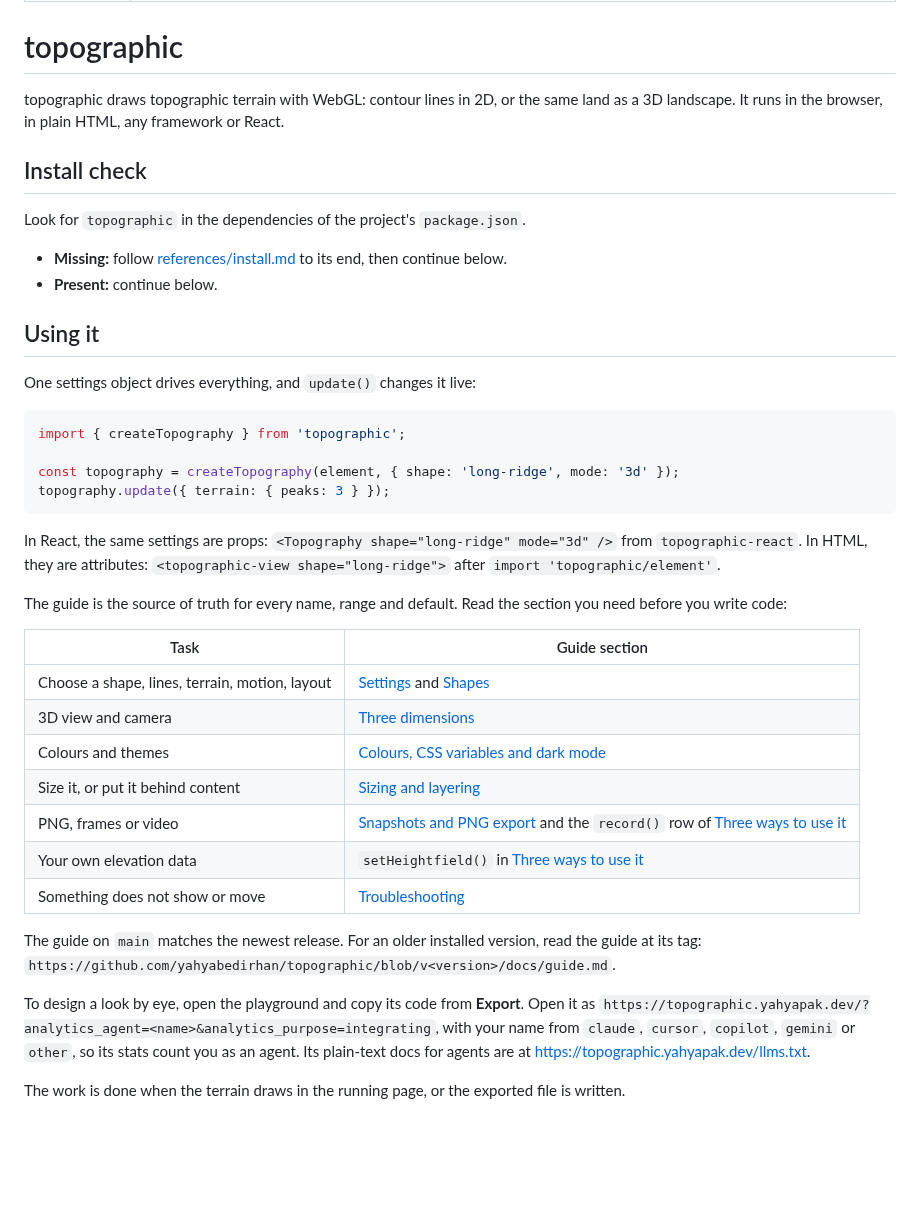
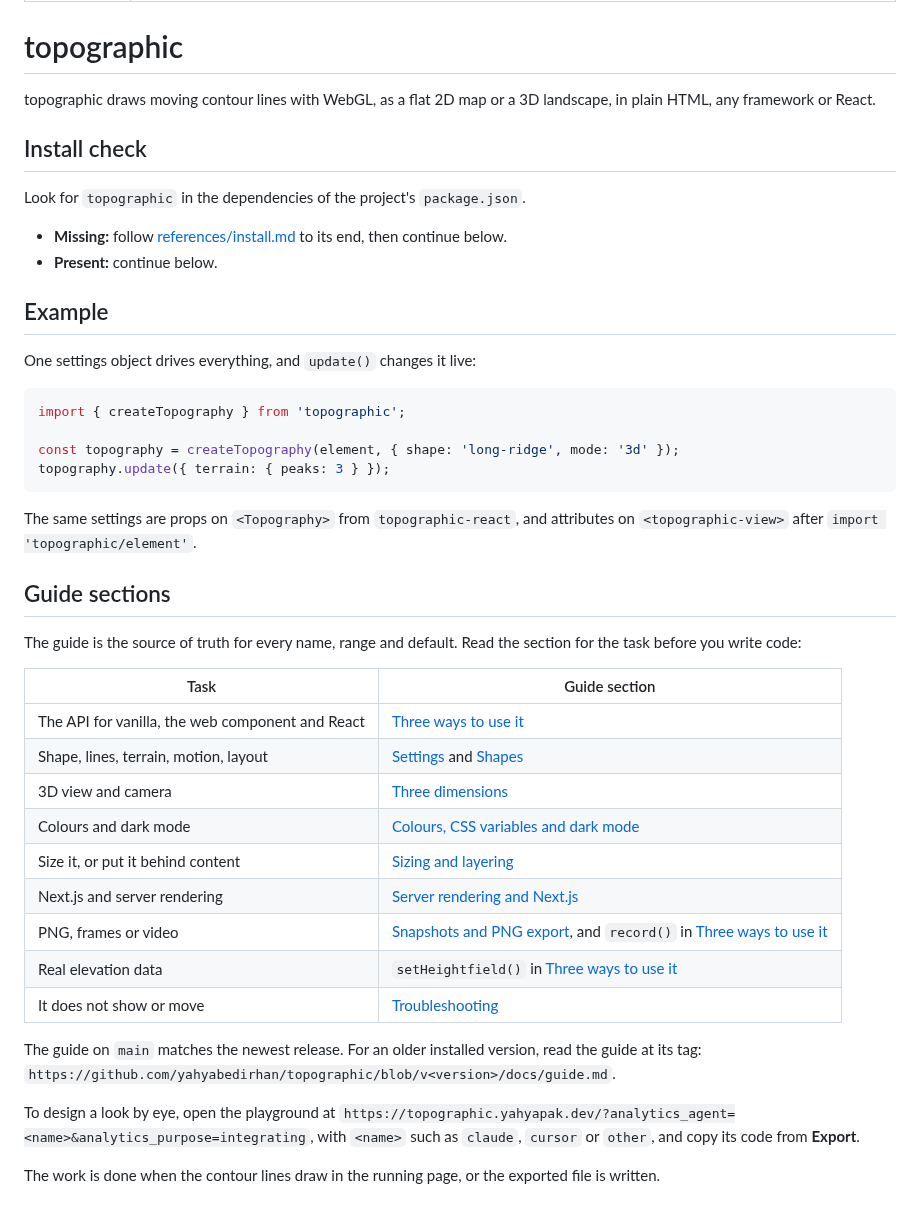
Before and after one commit to yahyabedirhan/topographic, a Markdown page: skills/topographic/SKILL.md, the part around the change. GitHub-like rendering; blank space fills up the shorter version.

Commit message:
trim the topographic skill to its four parts
- one line on what it is, the install check, one example and the guide sections table
- the table also points at three ways to use it and server rendering and next.js
- the install reference names only the packages to pick, without extra facts

Co-Authored-By: Claude Opus 5.5 <noreply@anthropic.com>

````diff
--- a/skills/topographic/SKILL.md
+++ b/skills/topographic/SKILL.md
@@ -5,8 +5,7 @@ description: "Topographic terrain with the topographic library: 2D contour maps
 
 # topographic
 
-topographic draws topographic terrain with WebGL: contour lines in 2D, or the same land as a 3D landscape.
-It runs in the browser, in plain HTML, any framework or React.
+topographic draws moving contour lines with WebGL, as a flat 2D map or a 3D landscape, in plain HTML, any framework or React.
 
 ## Install check
 
@@ -15,7 +14,7 @@ Look for `topographic` in the dependencies of the project's `package.json`.
 - **Missing:** follow [references/install.md](references/install.md) to its end, then continue below.
 - **Present:** continue below.
 
-## Using it
+## Example
 
 One settings object drives everything, and `update()` changes it live:
 
@@ -26,27 +25,28 @@ const topography = createTopography(element, { shape: 'long-ridge', mode: '3d' }
 topography.update({ terrain: { peaks: 3 } });
 ```
 
-In React, the same settings are props: `<Topography shape="long-ridge" mode="3d" />` from `topographic-react`.
-In HTML, they are attributes: `<topographic-view shape="long-ridge">` after `import 'topographic/element'`.
+The same settings are props on `<Topography>` from `topographic-react`, and attributes on `<topographic-view>` after `import 'topographic/element'`.
+
+## Guide sections
 
 The guide is the source of truth for every name, range and default.
-Read the section you need before you write code:
+Read the section for the task before you write code:
 
 | Task | Guide section |
 |---|---|
-| Choose a shape, lines, terrain, motion, layout | [Settings](https://github.com/yahyabedirhan/topographic/blob/main/docs/guide.md#settings) and [Shapes](https://github.com/yahyabedirhan/topographic/blob/main/docs/guide.md#shapes) |
+| The API for vanilla, the web component and React | [Three ways to use it](https://github.com/yahyabedirhan/topographic/blob/main/docs/guide.md#three-ways-to-use-it) |
+| Shape, lines, terrain, motion, layout | [Settings](https://github.com/yahyabedirhan/topographic/blob/main/docs/guide.md#settings) and [Shapes](https://github.com/yahyabedirhan/topographic/blob/main/docs/guide.md#shapes) |
 | 3D view and camera | [Three dimensions](https://github.com/yahyabedirhan/topographic/blob/main/docs/guide.md#three-dimensions) |
-| Colours and themes | [Colours, CSS variables and dark mode](https://github.com/yahyabedirhan/topographic/blob/main/docs/guide.md#colours-css-variables-and-dark-mode) |
+| Colours and dark mode | [Colours, CSS variables and dark mode](https://github.com/yahyabedirhan/topographic/blob/main/docs/guide.md#colours-css-variables-and-dark-mode) |
 | Size it, or put it behind content | [Sizing and layering](https://github.com/yahyabedirhan/topographic/blob/main/docs/guide.md#sizing-and-layering) |
-| PNG, frames or video | [Snapshots and PNG export](https://github.com/yahyabedirhan/topographic/blob/main/docs/guide.md#snapshots-and-png-export) and the `record()` row of [Three ways to use it](https://github.com/yahyabedirhan/topographic/blob/main/docs/guide.md#three-ways-to-use-it) |
-| Your own elevation data | `setHeightfield()` in [Three ways to use it](https://github.com/yahyabedirhan/topographic/blob/main/docs/guide.md#three-ways-to-use-it) |
-| Something does not show or move | [Troubleshooting](https://github.com/yahyabedirhan/topographic/blob/main/docs/guide.md#troubleshooting) |
+| Next.js and server rendering | [Server rendering and Next.js](https://github.com/yahyabedirhan/topographic/blob/main/docs/guide.md#server-rendering-and-nextjs) |
+| PNG, frames or video | [Snapshots and PNG export](https://github.com/yahyabedirhan/topographic/blob/main/docs/guide.md#snapshots-and-png-export), and `record()` in [Three ways to use it](https://github.com/yahyabedirhan/topographic/blob/main/docs/guide.md#three-ways-to-use-it) |
+| Real elevation data | `setHeightfield()` in [Three ways to use it](https://github.com/yahyabedirhan/topographic/blob/main/docs/guide.md#three-ways-to-use-it) |
+| It does not show or move | [Troubleshooting](https://github.com/yahyabedirhan/topographic/blob/main/docs/guide.md#troubleshooting) |
 
 The guide on `main` matches the newest release.
 For an older installed version, read the guide at its tag: `https://github.com/yahyabedirhan/topographic/blob/v<version>/docs/guide.md`.
 
-To design a look by eye, open the playground and copy its code from **Export**.
-Open it as `https://topographic.yahyapak.dev/?analytics_agent=<name>&analytics_purpose=integrating`, with your name from `claude`, `cursor`, `copilot`, `gemini` or `other`, so its stats count you as an agent.
-Its plain-text docs for agents are at https://topographic.yahyapak.dev/llms.txt.
+To design a look by eye, open the playground at `https://topographic.yahyapak.dev/?analytics_agent=<name>&analytics_purpose=integrating`, with `<name>` such as `claude`, `cursor` or `other`, and copy its code from **Export**.
 
-The work is done when the terrain draws in the running page, or the exported file is written.
+The work is done when the contour lines draw in the running page, or the exported file is written.
````
Also changed, not shown: 1 other file.
